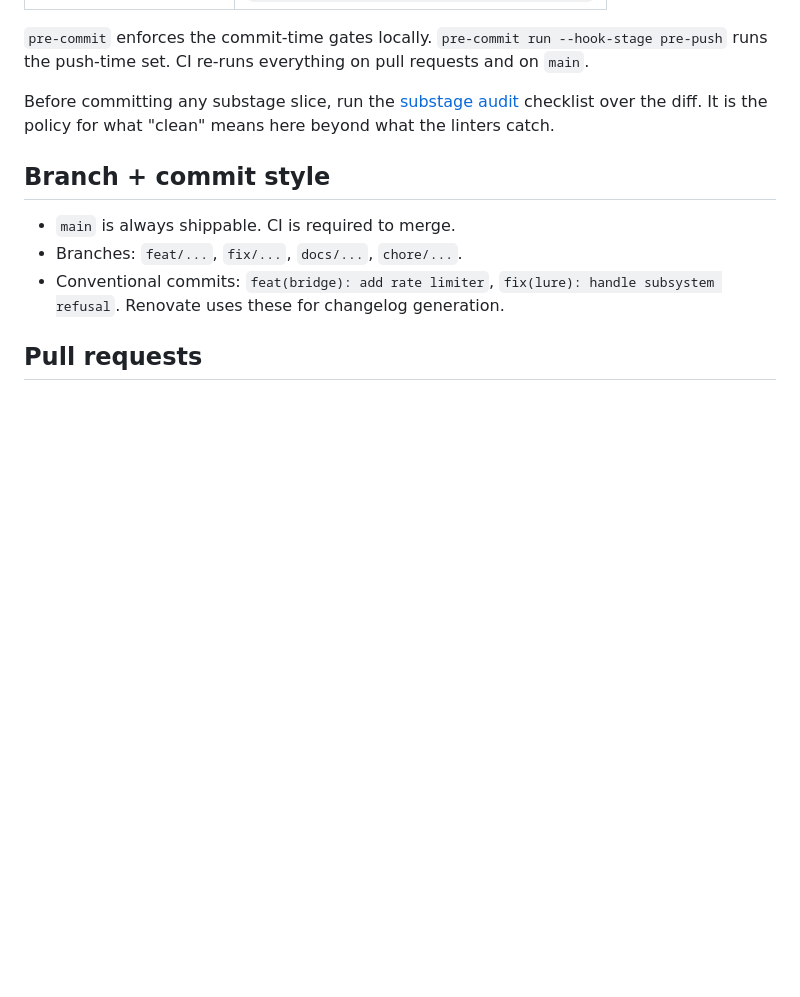
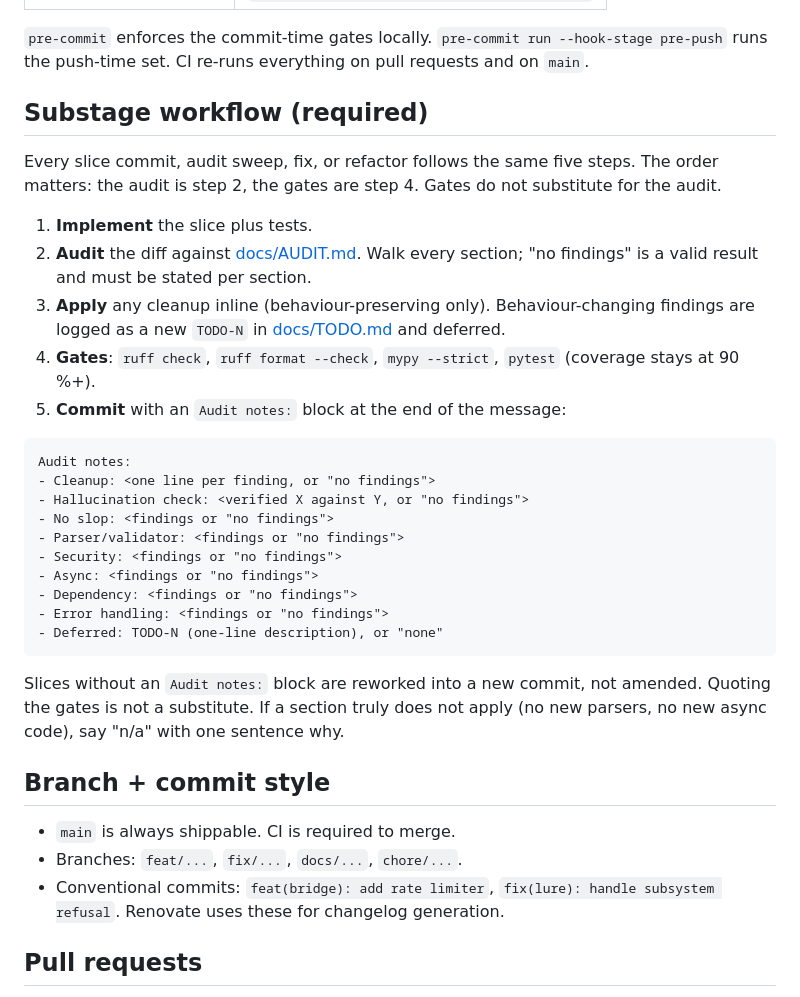
Before and after one commit to retr0verride/Anglerfish-AI, a Markdown page: CONTRIBUTING.md, the part around the change. Drawn GitHub-style; blank space fills up the shorter version.

Commit message:
docs(contributing): require per-slice audit pass in commit messages
Promotes the AUDIT.md checklist from a passive one-liner in the
middle of the file to a required five-step workflow. The audit
runs at step 2; the gates run at step 4. Both are required and
neither substitutes for the other.

The binding mechanism is the commit message: every slice now ends
with an `Audit notes:` block listing each AUDIT.md section's
finding ("no findings" is valid; "n/a" requires a one-line why).
Slices without the block are reworked, not amended. This makes
audit compliance visible in `git log` and reviewable in PRs.

Motivation: Stage 5 slices 3-6 shipped without the audit pass.
Gates were green and the work is solid, but the agreement (line
47 of the prior CONTRIBUTING.md) said the audit should have
happened and it didn't. Without a visible commit-message marker,
the rule was effectively unenforced.

Audit notes:
- Cleanup: no findings (docs-only change).
- Hallucination check: docs/AUDIT.md and docs/TODO.md paths
  verified to exist.
- No slop: prose reads tight; the five-step list is the load-
  bearing content.
- Parser/validator: n/a (no new code or parsers).
- Security: n/a (no new attack surface).
- Async: n/a (no new code).
- Dependency: n/a (no new deps).
- Error handling: n/a (no new code paths).
- Deferred: none. Open question: Stage 5 slices 3-6 (commits
  e5fd25b through a55b0bf) shipped before this rule landed -
  decision needed on whether to retroactively run the audit
  pass over them or accept as-is.

Co-Authored-By: Claude Opus 4.7 (1M context) <noreply@anthropic.com>

````diff
--- a/CONTRIBUTING.md
+++ b/CONTRIBUTING.md
@@ -44,8 +44,30 @@ Every push must additionally pass:
 
 `pre-commit` enforces the commit-time gates locally. `pre-commit run --hook-stage pre-push` runs the push-time set. CI re-runs everything on pull requests and on `main`.
 
-Before committing any substage slice, run the [substage audit](docs/AUDIT.md) checklist over the diff. It is the policy for what
-"clean" means here beyond what the linters catch.
+## Substage workflow (required)
+
+Every slice commit, audit sweep, fix, or refactor follows the same five steps. The order matters: the audit is step 2, the gates are step 4. Gates do not substitute for the audit.
+
+1. **Implement** the slice plus tests.
+2. **Audit** the diff against [docs/AUDIT.md](docs/AUDIT.md). Walk every section; "no findings" is a valid result and must be stated per section.
+3. **Apply** any cleanup inline (behaviour-preserving only). Behaviour-changing findings are logged as a new `TODO-N` in [docs/TODO.md](docs/TODO.md) and deferred.
+4. **Gates**: `ruff check`, `ruff format --check`, `mypy --strict`, `pytest` (coverage stays at 90 %+).
+5. **Commit** with an `Audit notes:` block at the end of the message:
+
+```text
+Audit notes:
+- Cleanup: <one line per finding, or "no findings">
+- Hallucination check: <verified X against Y, or "no findings">
+- No slop: <findings or "no findings">
+- Parser/validator: <findings or "no findings">
+- Security: <findings or "no findings">
+- Async: <findings or "no findings">
+- Dependency: <findings or "no findings">
+- Error handling: <findings or "no findings">
+- Deferred: TODO-N (one-line description), or "none"
+```
+
+Slices without an `Audit notes:` block are reworked into a new commit, not amended. Quoting the gates is not a substitute. If a section truly does not apply (no new parsers, no new async code), say "n/a" with one sentence why.
 
 ## Branch + commit style
 
````
